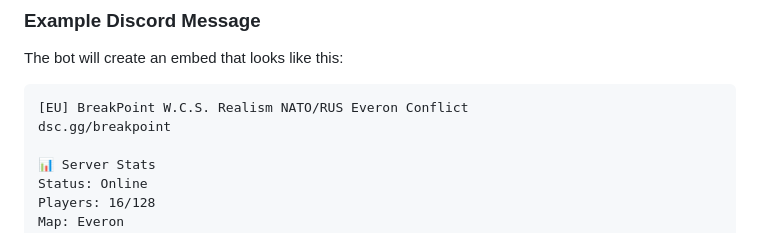
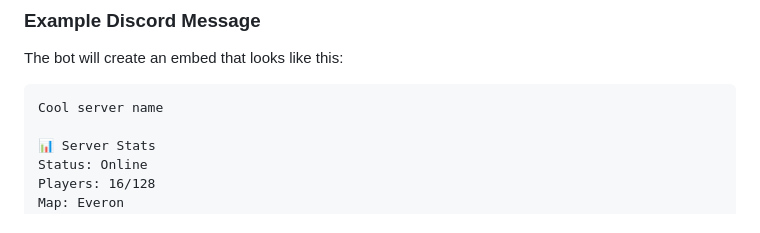
Before and after one commit to Wil3on/arma-reforger-monitor, a Markdown page: DISCORD_SETUP.md, the part around the change. GitHub-like rendering.

````diff
--- a/DISCORD_SETUP.md
+++ b/DISCORD_SETUP.md
@@ -127,8 +127,7 @@ npm start
 The bot will create an embed that looks like this:
 
 ```
-[EU] BreakPoint W.C.S. Realism NATO/RUS Everon Conflict
-dsc.gg/breakpoint
+Cool server name
 
 📊 Server Stats
 Status: Online
````
